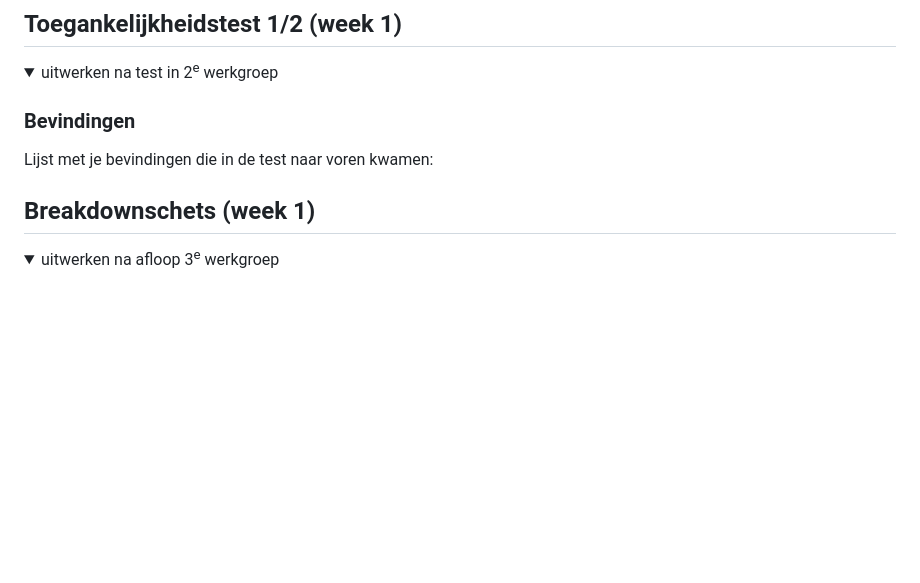
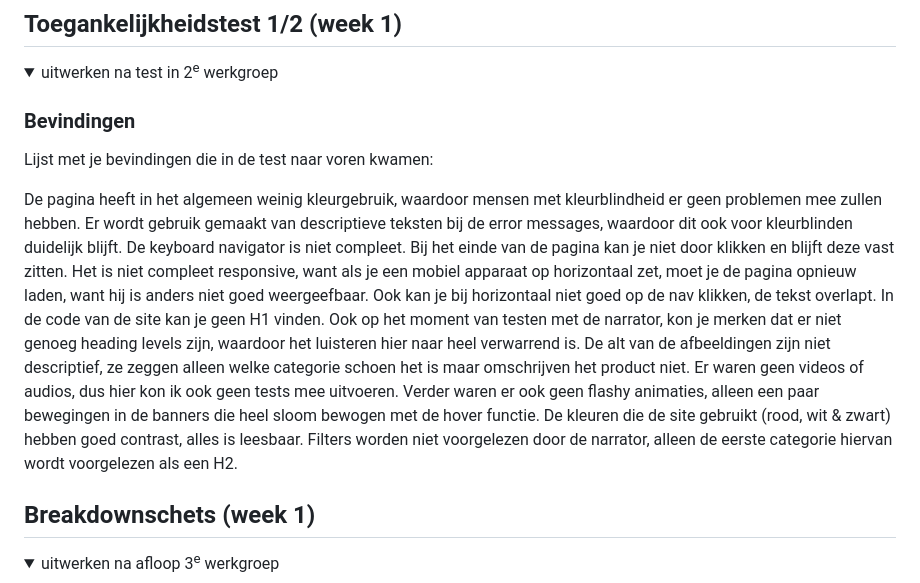
Before and after one commit to mayze2001/FED, a Markdown page: README.md, the part around the change. Rendered like a GitHub page; folded sections open; blank space fills up the shorter version.

```diff
--- a/README.md
+++ b/README.md
@@ -59,6 +59,18 @@ Nb. Door *open* toe te voegen aan een *details* element kun je deze standaard op
 
   ### Bevindingen
   Lijst met je bevindingen die in de test naar voren kwamen:
+
+De pagina heeft in het algemeen weinig kleurgebruik, waardoor mensen met kleurblindheid er geen problemen mee zullen hebben.
+Er wordt gebruik gemaakt van descriptieve teksten bij de error messages, waardoor dit ook voor kleurblinden duidelijk blijft.
+De keyboard navigator is niet compleet. Bij het einde van de pagina kan je niet door klikken en blijft deze vast zitten.
+Het is niet compleet responsive, want als je een mobiel apparaat op horizontaal zet, moet je de pagina opnieuw laden, want hij is anders niet goed weergeefbaar.
+Ook kan je bij horizontaal niet goed op de nav klikken, de tekst overlapt.
+In de code van de site kan je geen H1 vinden. Ook op het moment van testen met de narrator, kon je merken dat er niet genoeg heading levels zijn, waardoor het luisteren hier naar heel verwarrend is.
+De alt van de afbeeldingen zijn niet descriptief, ze zeggen alleen welke categorie schoen het is maar omschrijven het product niet.
+Er waren geen videos of audios, dus hier kon ik ook geen tests mee uitvoeren.
+Verder waren er ook geen flashy animaties, alleen een paar bewegingen in de banners die heel sloom bewogen met de hover functie.
+De kleuren die de site gebruikt (rood, wit & zwart) hebben goed contrast, alles is leesbaar.
+Filters worden niet voorgelezen door de narrator, alleen de eerste categorie hiervan wordt voorgelezen als een H2.
 
 </details>
 
```
